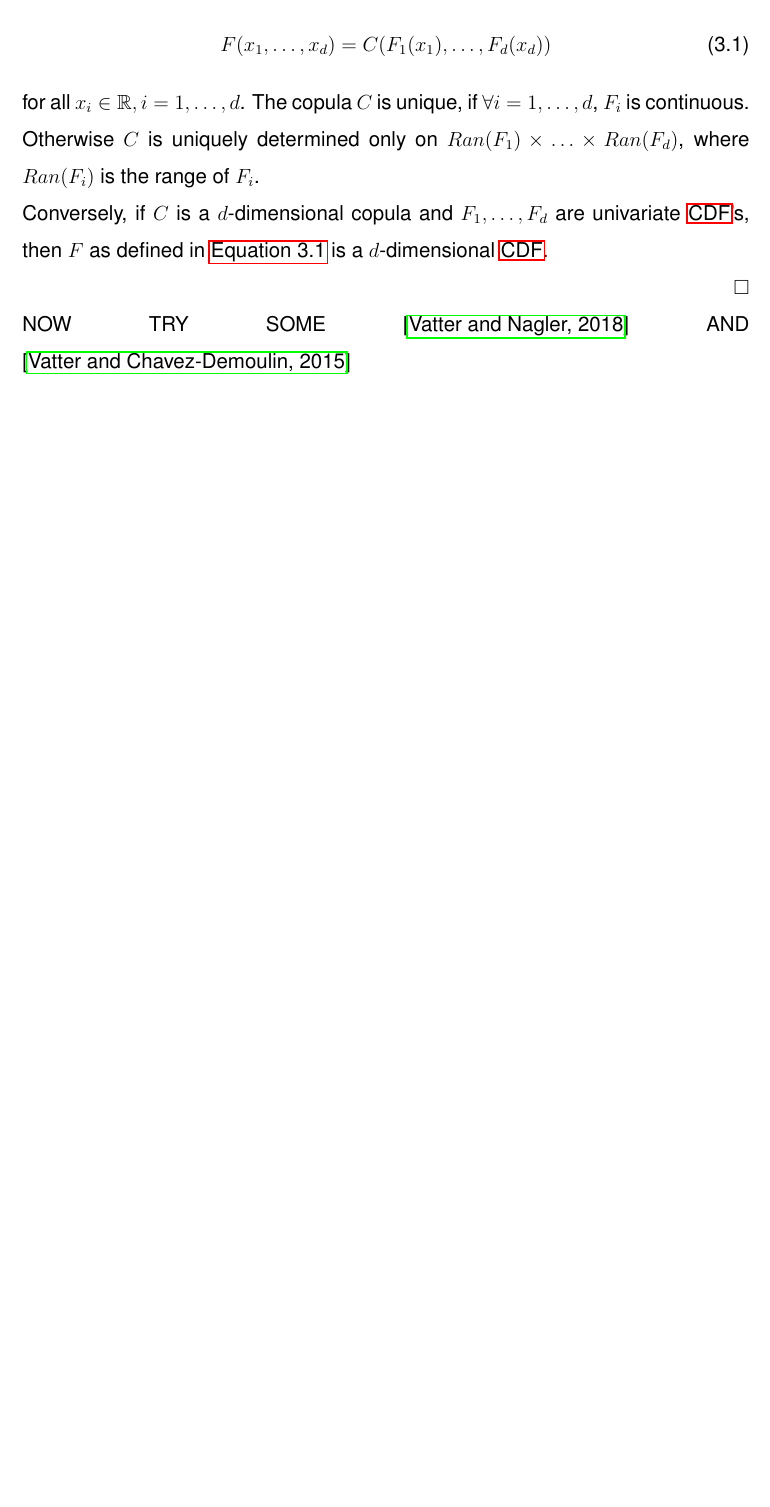
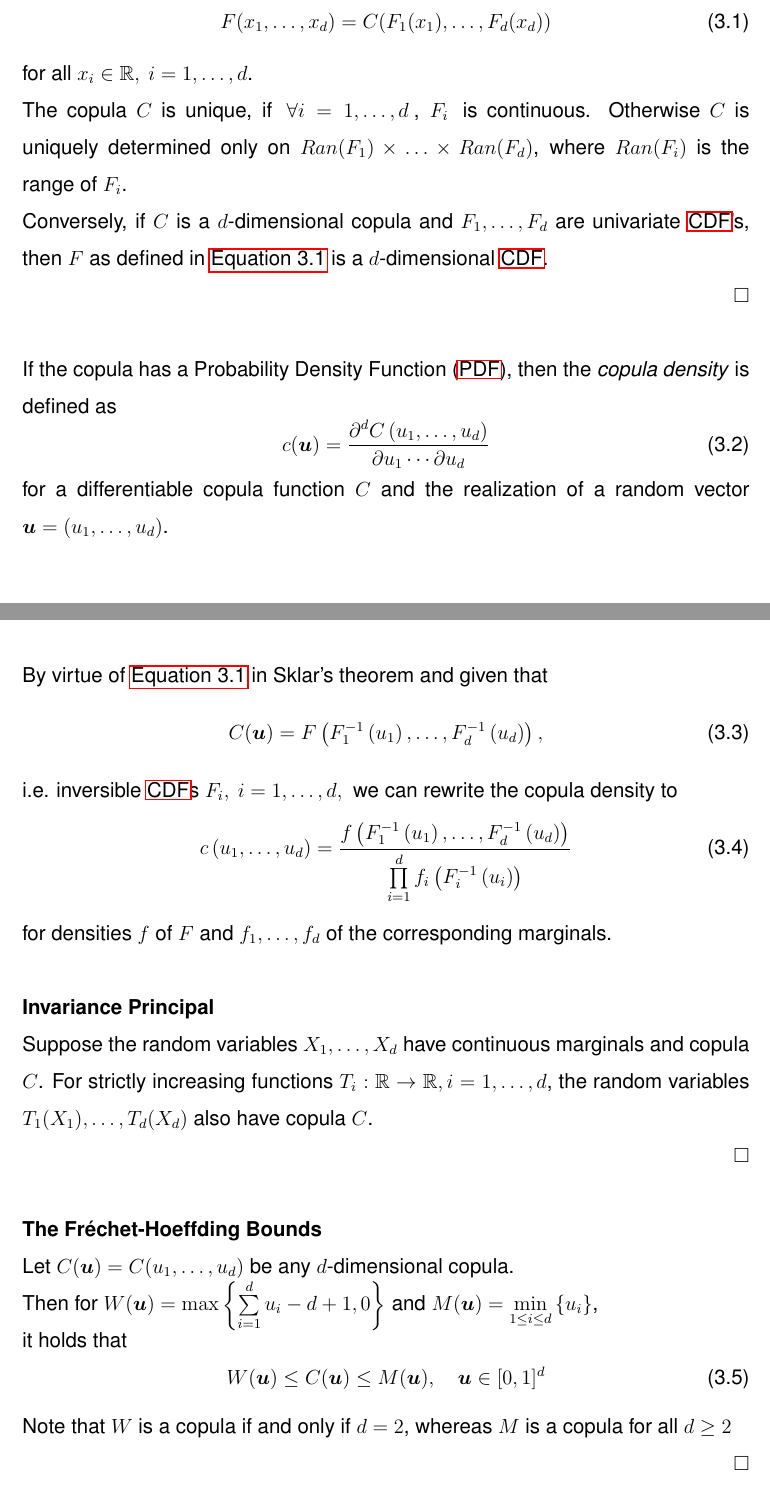
Before and after one commit to ckpetros/tex_master_thesis, a LaTeX document (Master.tex, which reads copulas.tex): part of page 7 of 12 before the commit and two parts of pages 7 and 8 of 13 after it, the two joined at a grey line, cut so that both start at the same text, the shorter picture padded with empty space. Compiled offline with pdfLaTeX; a missing font is replaced by an installed copy or a similar font.

Commit message:
2 theorems added

```diff
--- a/copulas.tex
+++ b/copulas.tex
@@ -15,12 +15,52 @@ Then there exists a copula $C$ such that
 F(x_1, \ldots, x_d) = C (F_1(x_1), \ldots, F_d(x_d))
 \label{eq:sklar}
 \end{equation}
-for all $x_i \in \mathbb{R}, i = 1, \ldots, d $. The copula $C$ is unique, if $ \forall i = 1, \ldots, d$, $F_i$ is continuous. Otherwise $C$ is uniquely determined only on
+for all $x_i \in \mathbb{R}, \hspace{0.25em} i = 1, \ldots, d $.\\
+The copula $C$ is unique, if $ \hspace{0.25em} \forall i = 1, \ldots, d \hspace{0.25em}$,  $F_i \hspace{0.25em}$  is continuous. Otherwise $C$ is uniquely determined only on
 $Ran(F_1) \times \ldots \times Ran(F_d)$, where $Ran(F_{i})$ is the range of $F_i$.\\
 Conversely, if $C$ is a $d$-dimensional copula and $F_1, \ldots, F_d$ are univariate \ac{CDF}'s, then $F$ as defined in \autoref{eq:sklar} is a
 $d$-dimensional \ac{CDF}.
 
-\hfill $\square$
+\hfill $\square$ \\
 
 
-NOW TRY SOME \cite{vatter2018generalized} AND \cite{vatter2015generalized}
+If the copula has a \ac{PDF}, then the \textit{copula density} is defined as
+\begin{equation}
+c(\mathbf{u})=\frac{\partial^{d} C\left(u_{1}, \ldots, u_{d}\right)}{\partial u_{1} \cdots \partial u_{d}}
+\label{eq:copula_density_1}
+\end{equation}
+for a differentiable copula function $C$ and the realization of a random vector $ \bm{u} = (u_1, \ldots, u_d)$.\\
+
+By virtue of \autoref{eq:sklar} in Sklar's theorem and given that
+\begin{equation}
+C(\mathbf{u})=F\left(F_{1}^{-1}\left(u_{1}\right), \ldots, F_{d}^{-1}\left(u_{d}\right)\right) ,
+\label{eq:sklar_inverse}
+\end{equation}
+i.e. inversible \ac{CDF}s $ F_i, \hspace{0.25em} i = 1, \ldots, d, \hspace{0.25em}$ we can rewrite the copula density to
+\begin{equation}
+c\left(u_{1}, \ldots, u_{d}\right)=\frac{f\left(F_{1}^{-1}\left(u_{1}\right), \ldots, F_{d}^{-1}\left(u_{d}\right)\right)}{\prod \limits _{i=1}^{d} f_{i}\left(F_{i}^{-1}\left(u_{i}\right)\right)}
+\label{eq:copula_density_2}
+\end{equation}
+for densities $f$ of $F$ and $f_1, \ldots, f_d$ of the corresponding marginals.\\
+
+
+\textbf{Invariance Principal}\\
+Suppose the random variables $ X_1, \ldots, X_d $  have continuous marginals and copula $C$. For strictly increasing functions $T_i : \mathbb{R} \rightarrow \mathbb{R}, i = 1, \ldots, d$, the random variables $T_1(X_1), \ldots, T_d(X_d)$ also have copula $C$.
+
+\hfill $\square$ \\
+
+
+\textbf{The Fr\'echet-Hoeffding Bounds}\\
+Let $C(\bm{u}) = C(u_1, \ldots, u_d)$ be any $d$-dimensional copula.\\
+Then for
+$W(\boldsymbol{u})=\max \left\{\sum\limits_{i=1}^{d} u_{i}-d+1, 0\right\}$
+and
+$M(\boldsymbol{u})=\min \limits _{1 \leq i \leq d}\left\{u_{i}\right\}$,\\
+it holds that
+\begin{equation}
+W(\bm{u}) \leq C(\bm{u}) \leq M(\bm{u}), \quad \bm{u} \in[0,1]^{d}
+\end{equation}
+
+Note that $W$ is a copula if and only if $d=2$, whereas $M$ is a copula for all $d \geq 2$
+
+\hfill $\square$ \\
```
Also changed, not shown: abbreviations.tex (+2 -1 lines), glm.tex (+1 -1 lines), lmm.tex (+2 -2 lines), references.bib (+14 -0 lines), Master.bbl, Master.pdf, copulas.tex (6 more changed lines), 7 other files.
